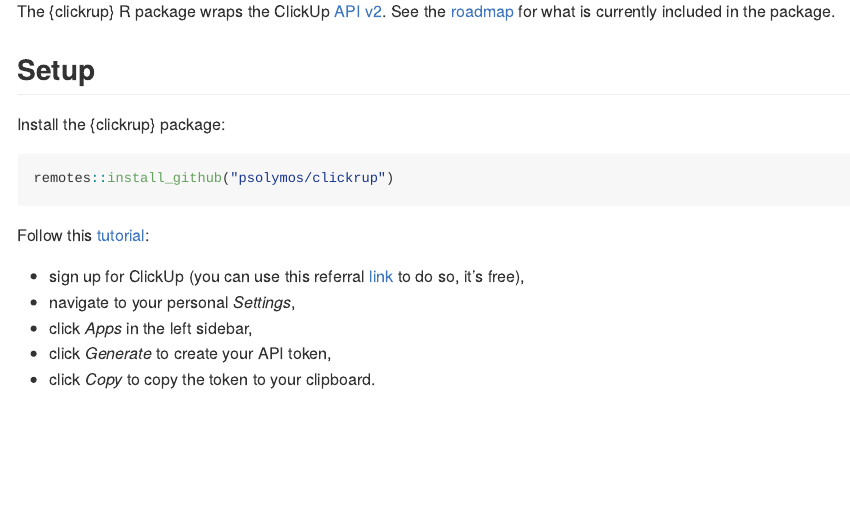
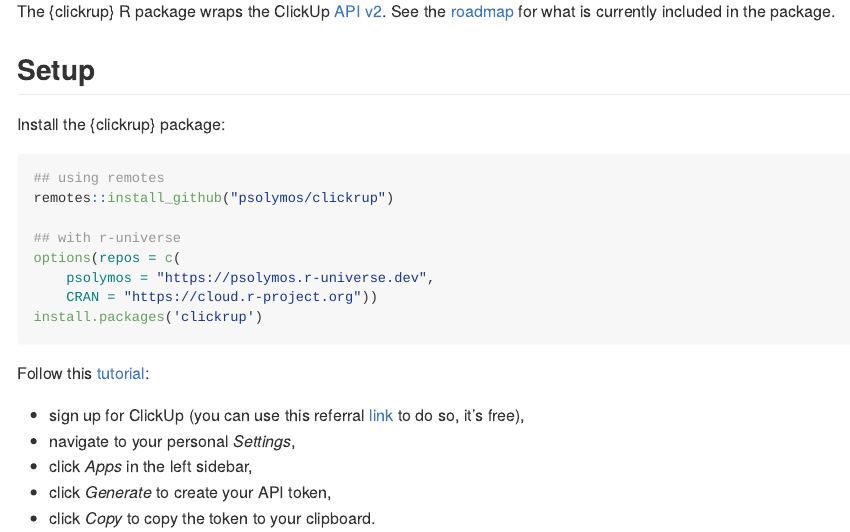
Before and after one commit to psolymos/clickrup, an R Markdown document (README.Rmd): the page in a window 1100 px wide, from 190 px down. Rendered offline with R 4.5, knitr and Pandoc, with nearby package versions; some code elsewhere in the file could not run offline; badge pictures from the web are left out.

Commit message:
Add r-universe install script and badge

````diff
--- a/README.Rmd
+++ b/README.Rmd
@@ -26,7 +29,14 @@
 Install the {clickrup} package:
 
 ```{r eval=FALSE}
+## using remotes
 remotes::install_github("psolymos/clickrup")
+
+## with r-universe
+options(repos = c(
+    psolymos = "https://psolymos.r-universe.dev",
+    CRAN = "https://cloud.r-project.org"))
+install.packages('clickrup')
 ```
 
 Follow this [tutorial](https://docs.clickup.com/en/articles/1367130-getting-started-with-the-clickup-api):
````
Also changed, not shown: README.md, README.Rmd (3 more changed lines).
